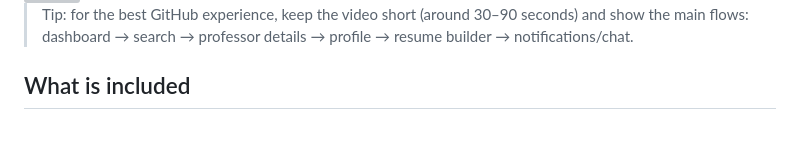
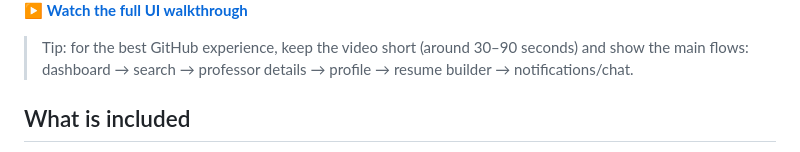
Before and after one commit to sadev-ai/profejoo-portfolio-mock, a Markdown page: README.md, the part around one of its changes. GitHub-like rendering; grey boxes are pictures that could not be loaded.

```diff
--- a/README.md
+++ b/README.md
@@ -39,4 +39,5 @@ Put the walkthrough video at `README_MEDIA/profejoo-demo.mp4` and keep this link
 
+▶ **[Watch the full UI walkthrough](assets/Record.mp4)**
 > Tip: for the best GitHub experience, keep the video short (around 30–90 seconds) and show the main flows: dashboard → search → professor details → profile → resume builder → notifications/chat.
 
 ## What is included
```
Also changed, not shown: other parts of README.md (+1 -1 lines).
